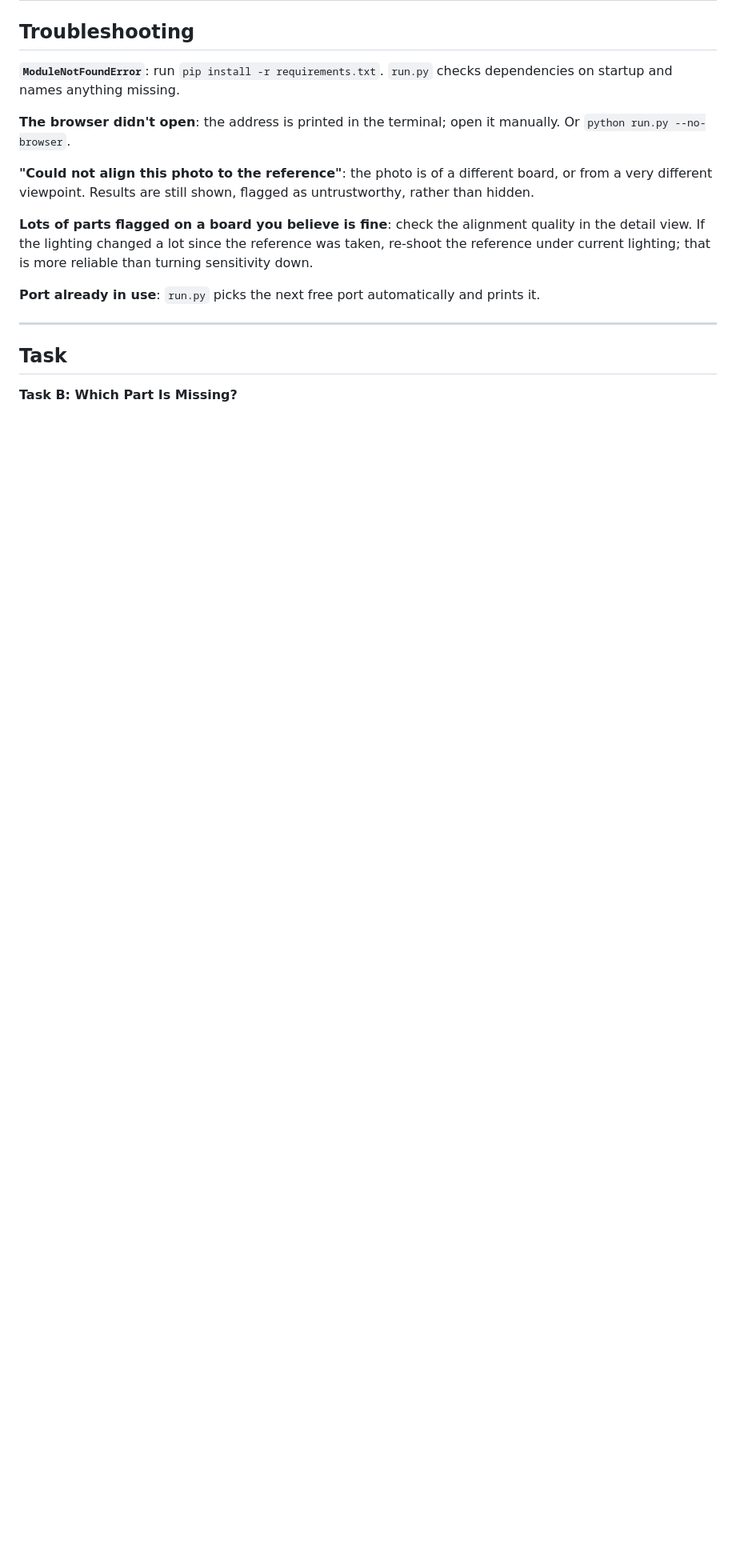
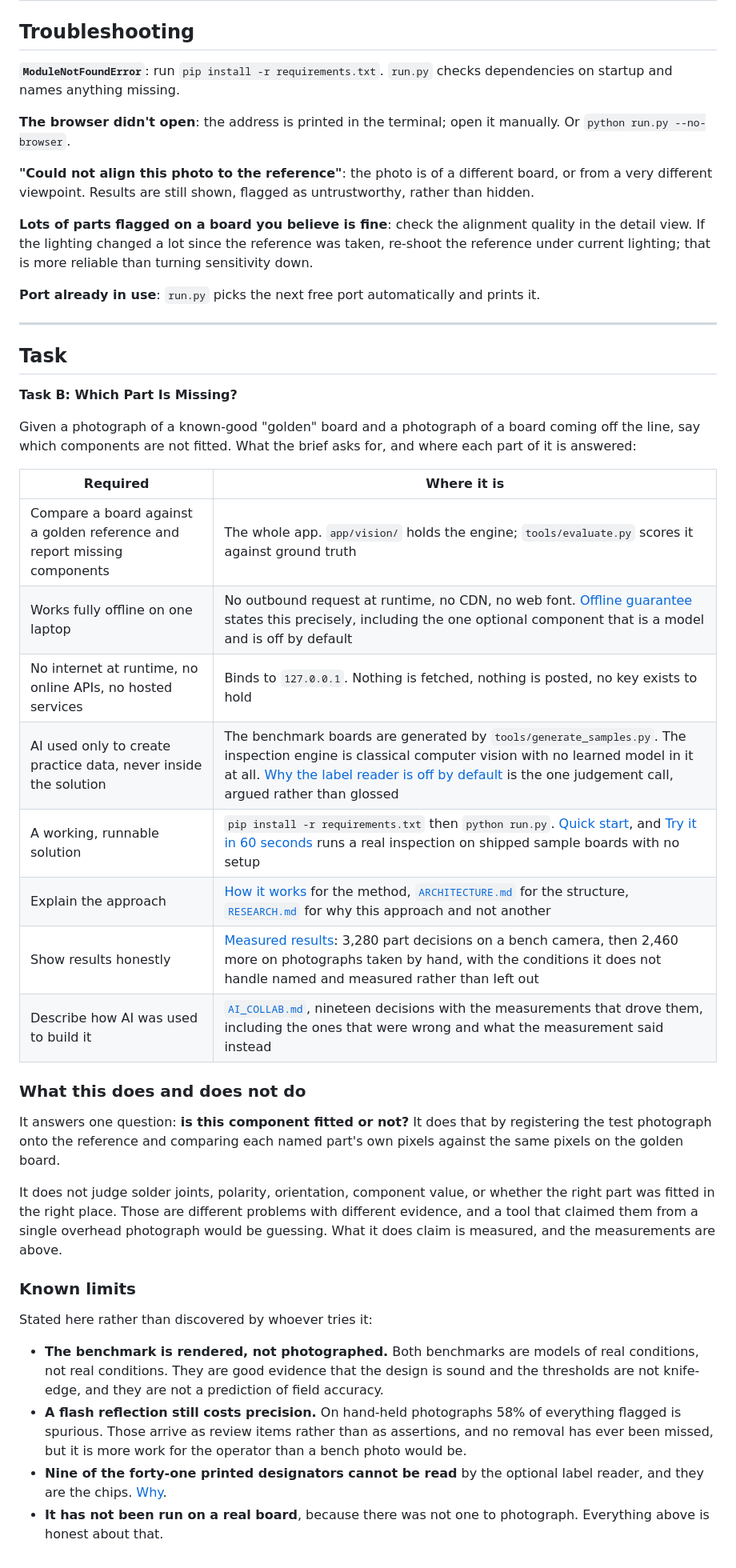
Before and after one commit to vikas-06978/pcb-missing-part-inspector, a Markdown page: README.md, the part around one of its changes. Shown at 80% size. Drawn GitHub-style; blank space fills up the shorter version.

```diff
--- a/README.md
+++ b/README.md
@@ -627,3 +628,47 @@ prints it.
 ## Task
 
 **Task B: Which Part Is Missing?**
+
+Given a photograph of a known-good "golden" board and a photograph of a board
+coming off the line, say which components are not fitted. What the brief asks
+for, and where each part of it is answered:
+
+| Required | Where it is |
+|---|---|
+| Compare a board against a golden reference and report missing components | The whole app. `app/vision/` holds the engine; `tools/evaluate.py` scores it against ground truth |
+| Works fully offline on one laptop | No outbound request at runtime, no CDN, no web font. [Offline guarantee](#offline-guarantee) states this precisely, including the one optional component that is a model and is off by default |
+| No internet at runtime, no online APIs, no hosted services | Binds to `127.0.0.1`. Nothing is fetched, nothing is posted, no key exists to hold |
+| AI used only to create practice data, never inside the solution | The benchmark boards are generated by `tools/generate_samples.py`. The inspection engine is classical computer vision with no learned model in it at all. [Why the label reader is off by default](#why-it-is-off-by-default) is the one judgement call, argued rather than glossed |
+| A working, runnable solution | `pip install -r requirements.txt` then `python run.py`. [Quick start](#quick-start), and [Try it in 60 seconds](#try-it-in-60-seconds) runs a real inspection on shipped sample boards with no setup |
+| Explain the approach | [How it works](#how-it-works) for the method, [`ARCHITECTURE.md`](ARCHITECTURE.md) for the structure, [`RESEARCH.md`](RESEARCH.md) for why this approach and not another |
+| Show results honestly | [Measured results](#measured-results): 3,280 part decisions on a bench camera, then 2,460 more on photographs taken by hand, with the conditions it does not handle named and measured rather than left out |
+| Describe how AI was used to build it | [`AI_COLLAB.md`](AI_COLLAB.md), nineteen decisions with the measurements that drove them, including the ones that were wrong and what the measurement said instead |
+
+### What this does and does not do
+
+It answers one question: **is this component fitted or not?** It does that by
+registering the test photograph onto the reference and comparing each named
+part's own pixels against the same pixels on the golden board.
+
+It does not judge solder joints, polarity, orientation, component value, or
+whether the right part was fitted in the right place. Those are different
+problems with different evidence, and a tool that claimed them from a single
+overhead photograph would be guessing. What it does claim is measured, and
+the measurements are above.
+
+### Known limits
+
+Stated here rather than discovered by whoever tries it:
+
+- **The benchmark is rendered, not photographed.** Both benchmarks are models
+  of real conditions, not real conditions. They are good evidence that the
+  design is sound and the thresholds are not knife-edge, and they are not a
+  prediction of field accuracy.
+- **A flash reflection still costs precision.** On hand-held photographs 58%
+  of everything flagged is spurious. Those arrive as review items rather than
+  as assertions, and no removal has ever been missed, but it is more work for
+  the operator than a bench photo would be.
+- **Nine of the forty-one printed designators cannot be read** by the
+  optional label reader, and they are the chips. [Why](#why-the-last-nine-cannot-be-read).
+- **It has not been run on a real board**, because there was not one to
+  photograph. Everything above is honest about that.
```
Also changed, not shown: other parts of README.md (+1 -0 lines), docs/screenshots/01-name-parts.png, docs/screenshots/02-inspect-results.png, docs/screenshots/03-part-inspector.png, docs/screenshots/04-review-names.png (added), 5 other files.
